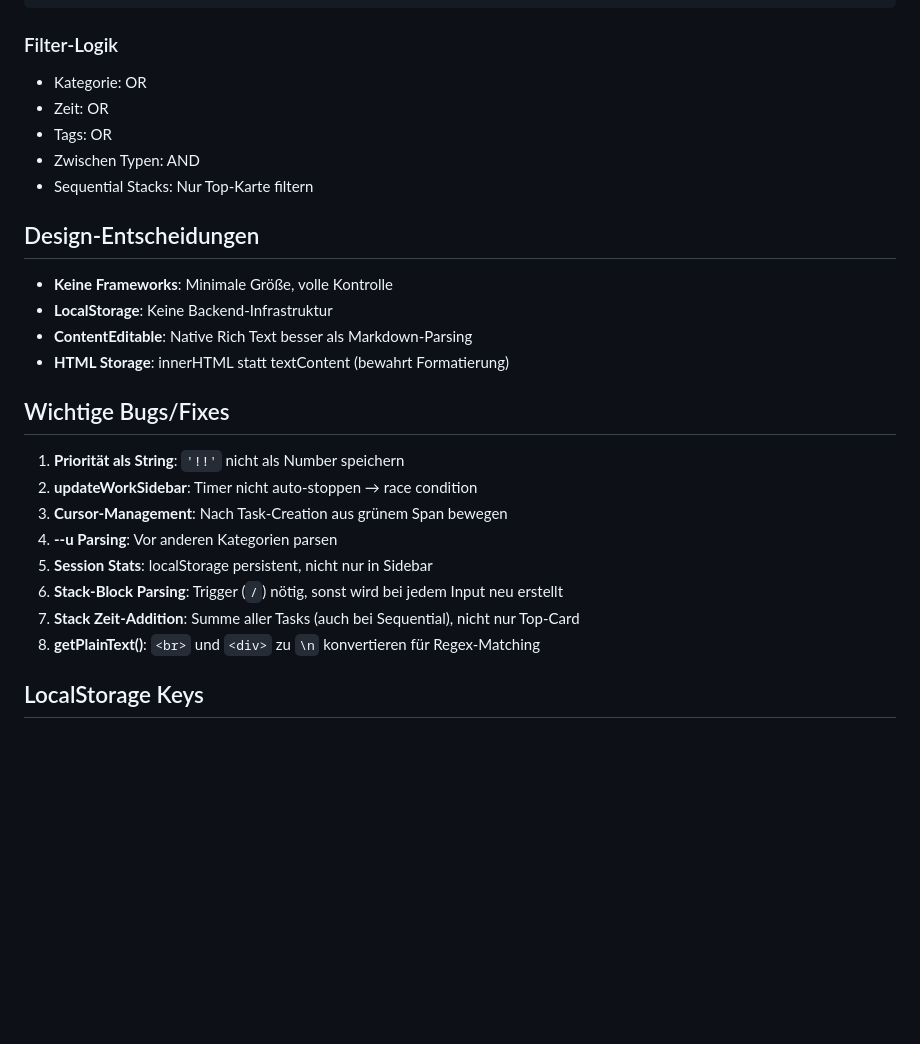
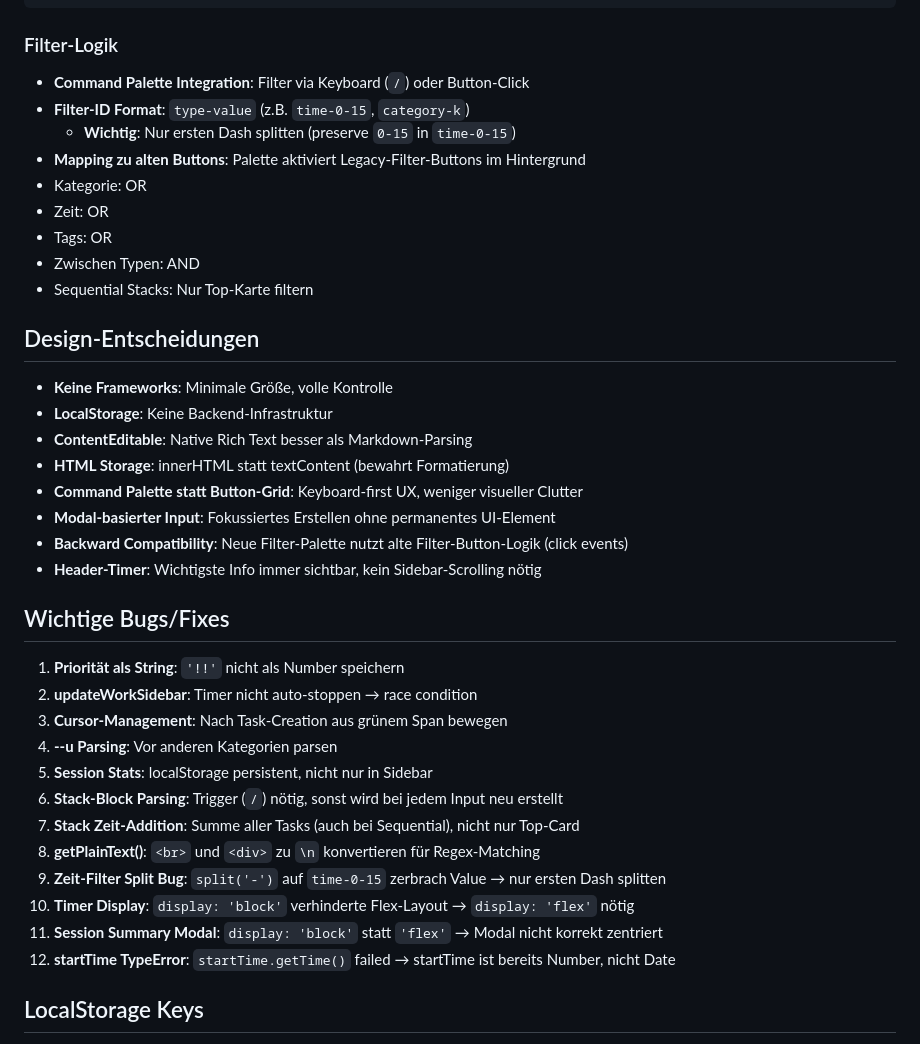
Before and after one commit to bambammbammm/simplenotesapp, a Markdown page: claude.md, the part around one of its changes. Drawn GitHub-style; blank space fills up the shorter version.

````diff
--- a/claude.md
+++ b/claude.md
@@ -129,6 +161,10 @@ stacks = stacks.filter(s => s.noteIds.length > 0);
 ```
 
 ### Filter-Logik
+- **Command Palette Integration**: Filter via Keyboard (`/`) oder Button-Click
+- **Filter-ID Format**: `type-value` (z.B. `time-0-15`, `category-k`)
+  - **Wichtig**: Nur ersten Dash splitten (preserve `0-15` in `time-0-15`)
+- **Mapping zu alten Buttons**: Palette aktiviert Legacy-Filter-Buttons im Hintergrund
 - Kategorie: OR
 - Zeit: OR
 - Tags: OR
@@ -141,6 +177,10 @@ stacks = stacks.filter(s => s.noteIds.length > 0);
 - **LocalStorage**: Keine Backend-Infrastruktur
 - **ContentEditable**: Native Rich Text besser als Markdown-Parsing
 - **HTML Storage**: innerHTML statt textContent (bewahrt Formatierung)
+- **Command Palette statt Button-Grid**: Keyboard-first UX, weniger visueller Clutter
+- **Modal-basierter Input**: Fokussiertes Erstellen ohne permanentes UI-Element
+- **Backward Compatibility**: Neue Filter-Palette nutzt alte Filter-Button-Logik (click events)
+- **Header-Timer**: Wichtigste Info immer sichtbar, kein Sidebar-Scrolling nötig
 
 ## Wichtige Bugs/Fixes
 
@@ -152,6 +192,10 @@ stacks = stacks.filter(s => s.noteIds.length > 0);
 6. **Stack-Block Parsing**: Trigger (`/`) nötig, sonst wird bei jedem Input neu erstellt
 7. **Stack Zeit-Addition**: Summe aller Tasks (auch bei Sequential), nicht nur Top-Card
 8. **getPlainText()**: `<br>` und `<div>` zu `\n` konvertieren für Regex-Matching
+9. **Zeit-Filter Split Bug**: `split('-')` auf `time-0-15` zerbrach Value → nur ersten Dash splitten
+10. **Timer Display**: `display: 'block'` verhinderte Flex-Layout → `display: 'flex'` nötig
+11. **Session Summary Modal**: `display: 'block'` statt `'flex'` → Modal nicht korrekt zentriert
+12. **startTime TypeError**: `startTime.getTime()` failed → startTime ist bereits Number, nicht Date
 
 ## LocalStorage Keys
 
````
Also changed, not shown: other parts of claude.md (+63 -11 lines).
